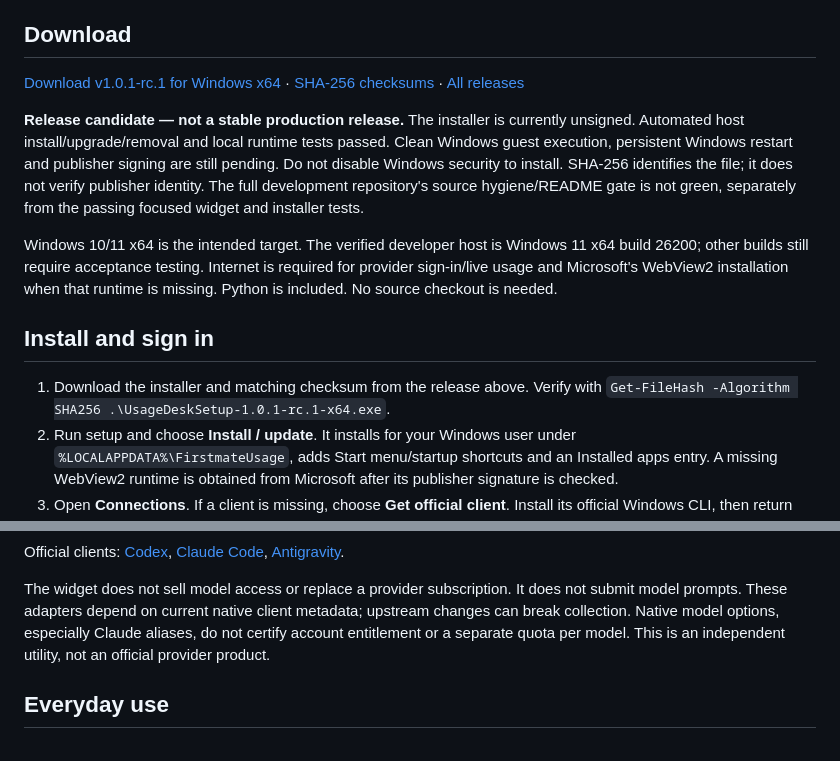
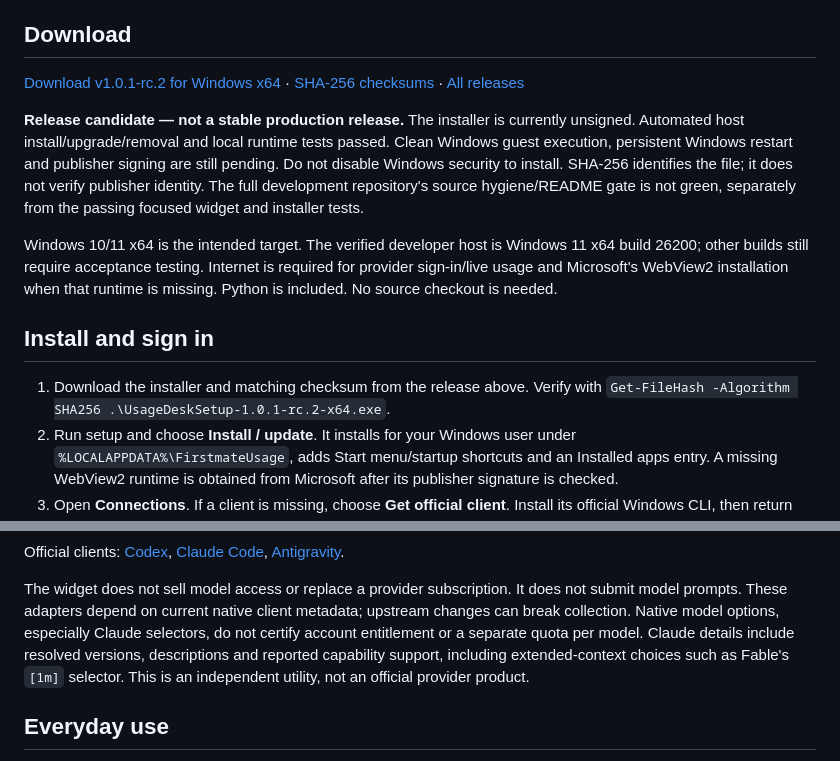
Before and after one commit to dootan2020/usage-desk, a Markdown page: README.md, 2 parts joined by grey strips. Rendered like a GitHub page.

Commit message:
docs: update download and Claude model details for RC2

```diff
--- a/README.md
+++ b/README.md
@@ -8,8 +8,8 @@ Agents can read the same local cache through MCP.
 
 ## Download
 
-[Download v1.0.1-rc.1 for Windows x64](https://github.com/dootan2020/usage-desk/releases/download/v1.0.1-rc.1/UsageDeskSetup-1.0.1-rc.1-x64.exe)
-· [SHA-256 checksums](https://github.com/dootan2020/usage-desk/releases/download/v1.0.1-rc.1/SHA256SUMS.txt)
+[Download v1.0.1-rc.2 for Windows x64](https://github.com/dootan2020/usage-desk/releases/download/v1.0.1-rc.2/UsageDeskSetup-1.0.1-rc.2-x64.exe)
+· [SHA-256 checksums](https://github.com/dootan2020/usage-desk/releases/download/v1.0.1-rc.2/SHA256SUMS.txt)
 · [All releases](https://github.com/dootan2020/usage-desk/releases)
 
 **Release candidate — not a stable production release.** The installer is
@@ -28,7 +28,7 @@ when that runtime is missing. Python is included. No source checkout is needed.
 ## Install and sign in
 
 1. Download the installer and matching checksum from the release above. Verify
-   with `Get-FileHash -Algorithm SHA256 .\UsageDeskSetup-1.0.1-rc.1-x64.exe`.
+   with `Get-FileHash -Algorithm SHA256 .\UsageDeskSetup-1.0.1-rc.2-x64.exe`.
 2. Run setup and choose **Install / update**. It installs for your Windows user
    under `%LOCALAPPDATA%\FirstmateUsage`, adds Start menu/startup shortcuts and an
    Installed apps entry. A missing WebView2 runtime is obtained from Microsoft
@@ -56,7 +56,9 @@ Official clients: [Codex](https://learn.chatgpt.com/docs/cli),
 The widget does not sell model access or replace a provider subscription. It
 does not submit model prompts. These adapters depend on current native client
 metadata; upstream changes can break collection. Native model options, especially
-Claude aliases, do not certify account entitlement or a separate quota per model.
+Claude selectors, do not certify account entitlement or a separate quota per model.
+Claude details include resolved versions, descriptions and reported capability
+support, including extended-context choices such as Fable's `[1m]` selector.
 This is an independent utility, not an official provider product.
 
 ## Everyday use
```
